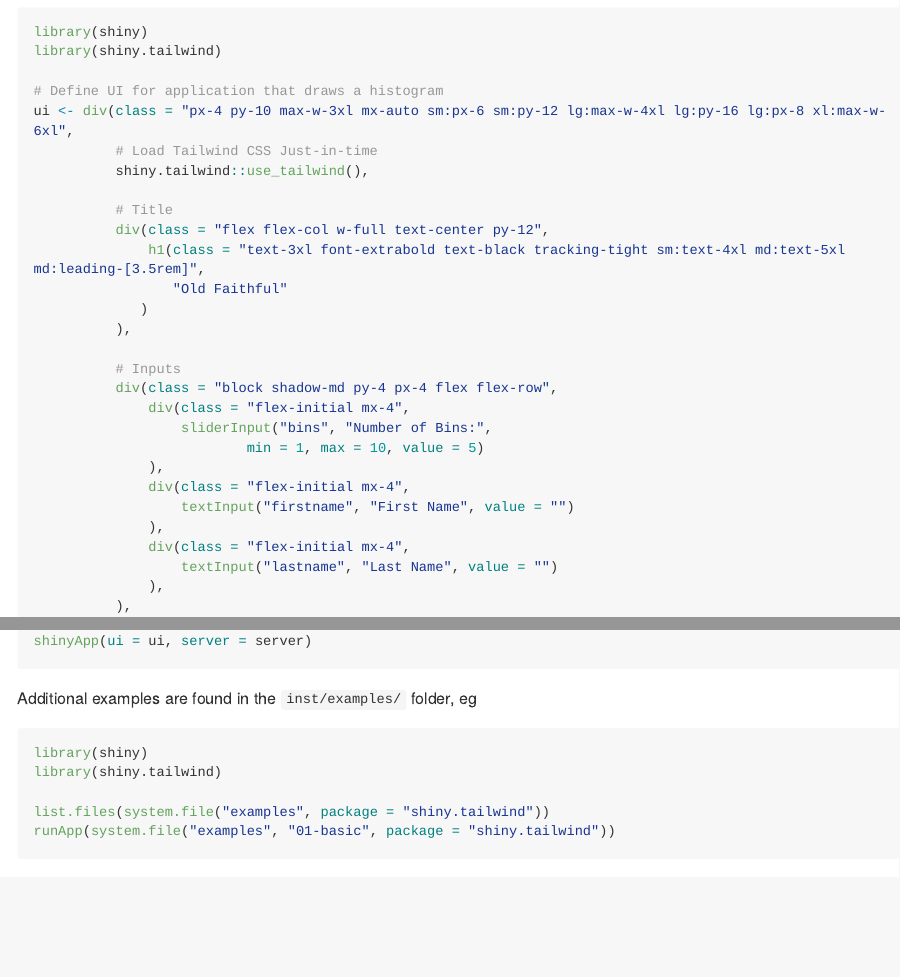
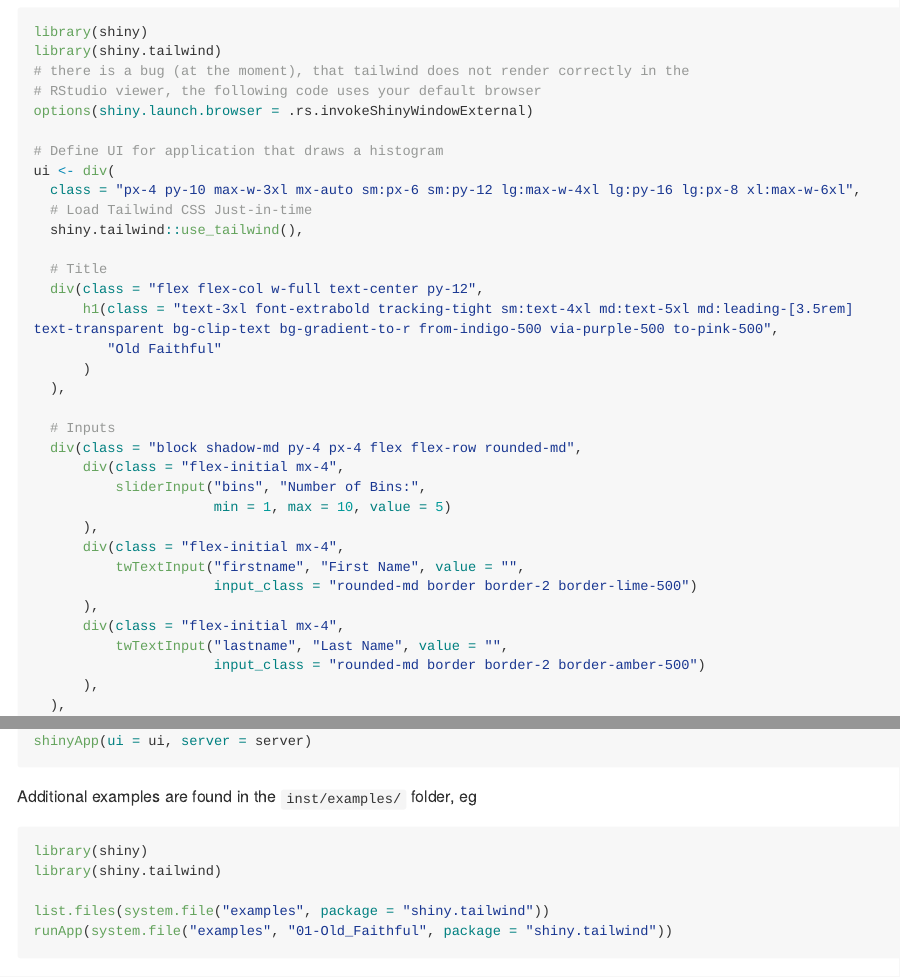
Before and after one commit to kylebutts/shiny.tailwind, an R Markdown document (README.Rmd): the page in a window 1100 px wide, from 680 px down, and a second part further down, joined at a grey line. The pictures show the output file README.md that the author committed with the source, drawn offline in the style of GitHub; long lines of code are wrapped; badge pictures from the web are left out.

Commit message:
update Readme

````diff
--- a/README.Rmd
+++ b/README.Rmd
@@ -46,57 +46,62 @@ Here is the example code. Note how easy it is to use tailwind classes with `shin
 ``` r
 library(shiny)
 library(shiny.tailwind)
+# there is a bug (at the moment), that tailwind does not render correctly in the
+# RStudio viewer, the following code uses your default browser
+options(shiny.launch.browser = .rs.invokeShinyWindowExternal)
 
 # Define UI for application that draws a histogram
-ui <- div(class = "px-4 py-10 max-w-3xl mx-auto sm:px-6 sm:py-12 lg:max-w-4xl lg:py-16 lg:px-8 xl:max-w-6xl",
-          # Load Tailwind CSS Just-in-time
-          shiny.tailwind::use_tailwind(),
+ui <- div(
+  class = "px-4 py-10 max-w-3xl mx-auto sm:px-6 sm:py-12 lg:max-w-4xl lg:py-16 lg:px-8 xl:max-w-6xl",
+  # Load Tailwind CSS Just-in-time
+  shiny.tailwind::use_tailwind(),
 
-          # Title
-          div(class = "flex flex-col w-full text-center py-12",
-              h1(class = "text-3xl font-extrabold text-black tracking-tight sm:text-4xl md:text-5xl md:leading-[3.5rem]",
-                 "Old Faithful"
-             )
-          ),
+  # Title
+  div(class = "flex flex-col w-full text-center py-12",
+      h1(class = "text-3xl font-extrabold tracking-tight sm:text-4xl md:text-5xl md:leading-[3.5rem] text-transparent bg-clip-text bg-gradient-to-r from-indigo-500 via-purple-500 to-pink-500",
+         "Old Faithful"
+      )
+  ),
 
-          # Inputs
-          div(class = "block shadow-md py-4 px-4 flex flex-row",
-              div(class = "flex-initial mx-4",
-                  sliderInput("bins", "Number of Bins:",
-                          min = 1, max = 10, value = 5)
-              ),
-              div(class = "flex-initial mx-4",
-                  textInput("firstname", "First Name", value = "")
-              ),
-              div(class = "flex-initial mx-4",
-                  textInput("lastname", "Last Name", value = "")
-              ),
-          ),
+  # Inputs
+  div(class = "block shadow-md py-4 px-4 flex flex-row rounded-md",
+      div(class = "flex-initial mx-4",
+          sliderInput("bins", "Number of Bins:",
+                      min = 1, max = 10, value = 5)
+      ),
+      div(class = "flex-initial mx-4",
+          twTextInput("firstname", "First Name", value = "",
+                      input_class = "rounded-md border border-2 border-lime-500")
+      ),
+      div(class = "flex-initial mx-4",
+          twTextInput("lastname", "Last Name", value = "",
+                      input_class = "rounded-md border border-2 border-amber-500")
+      ),
+  ),
 
-          # Plot
-          div(class = "block shadow-md py-4 px-4 mt-4",
-              plotOutput("distPlot")
-          )
+  # Plot
+  div(class = "block shadow-md py-4 px-4 mt-4",
+      plotOutput("distPlot")
+  )
 )
 
 # Define server logic required to draw a histogram
 server <- function(input, output) {
 
-    output$distPlot <- renderPlot({
-        # generate bins based on input$bins from ui.R
-        x    <- faithful[, 2]
-        bins <- seq(min(x), max(x), length.out = input$bins + 1)
+  output$distPlot <- renderPlot({
+    # generate bins based on input$bins from ui.R
+    x    <- faithful[, 2]
+    bins <- seq(min(x), max(x), length.out = input$bins + 1)
 
-        # draw the histogram with the specified number of bins
-        hist(x,
-             breaks = bins,
-             col = 'darkgray', border = 'white')
-    })
+    # draw the histogram with the specified number of bins
+    hist(x,
+         breaks = bins,
+         col = 'darkgray', border = 'white')
+  })
 }
 
 # Run the application
 shinyApp(ui = ui, server = server)
-
 ```
 
 Additional examples are found in the `inst/examples/` folder, eg
@@ -105,7 +110,7 @@ library(shiny)
 library(shiny.tailwind)
 
 list.files(system.file("examples", package = "shiny.tailwind"))
-runApp(system.file("examples", "01-basic", package = "shiny.tailwind"))
+runApp(system.file("examples", "01-Old_Faithful", package = "shiny.tailwind"))
 ```
 
 
````
Also changed, not shown: README.md, 1 other file.
